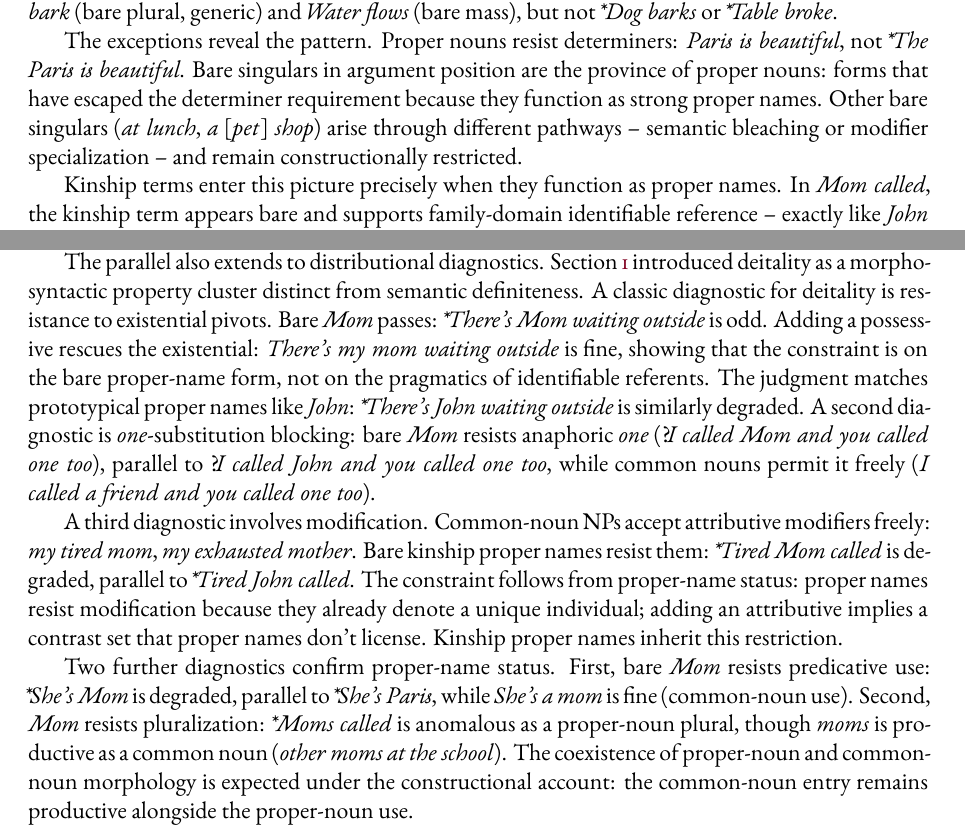
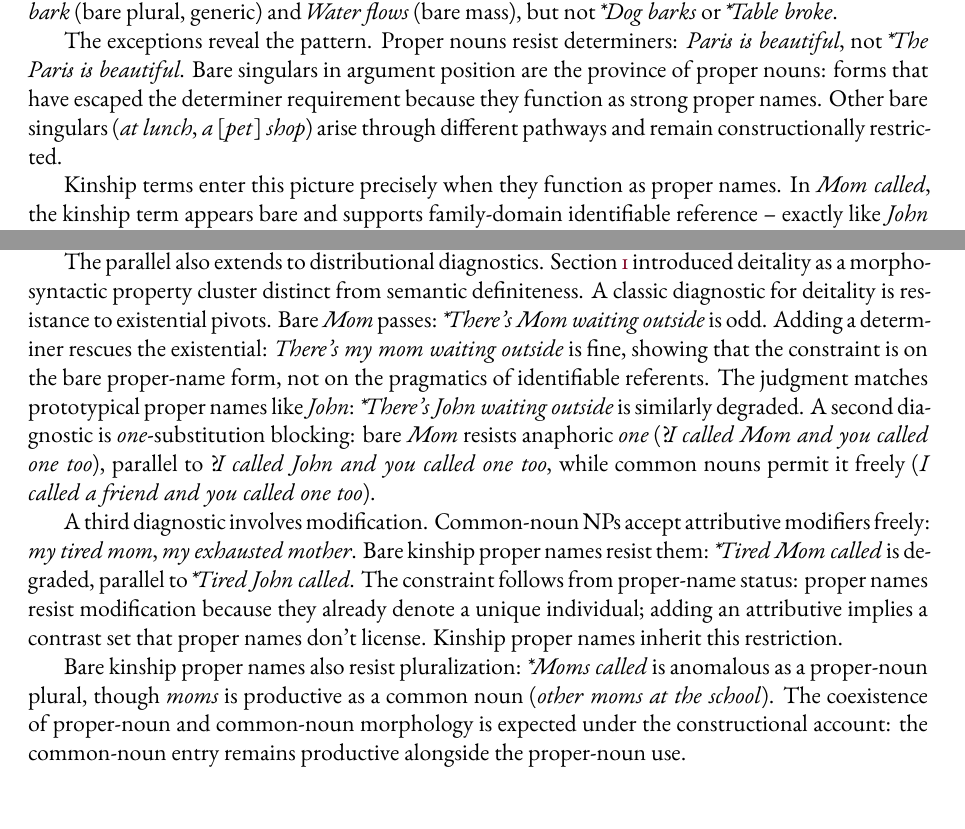
Before and after one commit to BrettRey/English_kinship_terms, a LaTeX paper (main.tex): two parts of page 7 of 24 before the commit and two parts of page 7 of 23 after it, joined at a grey line, cut so that both start at the same text. The pictures show the PDF file main.pdf that the author committed with the source.

Commit message:
Fix diagnostics: cut bogus predicative test, correct terminology
Remove predicative-use diagnostic (It's Mom / This is Paris are fine).
Cut inaccurate "semantic bleaching" label. Say "determiner" not "possessive"
since the rescue is about determiner presence, not possessive specifically.

Co-Authored-By: Claude Opus 4.6 <noreply@anthropic.com>

```diff
--- a/main.tex
+++ b/main.tex
@@ -155,4 +155,3 @@ Consider \mention{the United Kingdom}. The noun \mention{kingdom} is a common no
 
 English virtually prohibits bare singular count nouns in argument position. You can say \mention{Dogs bark} (bare plural, generic) and \mention{Water flows} (bare mass), but not \ungram{\mention{Dog barks}} or \ungram{\mention{Table broke}}.
 
-The exceptions reveal the pattern. Proper nouns resist determiners: \mention{Paris is beautiful}, not \ungram{\mention{The Paris is beautiful}}. Bare singulars in argument position are the province of proper nouns: forms that have escaped the determiner requirement because they function as strong proper names. Other bare singulars (\mention{at lunch}, \mention{a} [\mention{pet}] \mention{shop}) arise through different pathways~-- semantic bleaching or modifier specialization~-- and remain constructionally restricted.
@@ -165,7 +165,7 @@ The parallel also extends to distributional diagnostics. Section~\ref{sec:intro}
 
 A third diagnostic involves modification. Common-noun NPs accept attributive modifiers freely: \mention{my tired mom}, \mention{my exhausted mother}. Bare kinship proper names resist them: \ungram{\mention{Tired Mom called}} is degraded, parallel to \ungram{\mention{Tired John called}}. The constraint follows from proper-name status: proper names resist modification because they already denote a unique individual; adding an attributive implies a contrast set that proper names don't license. Kinship proper names inherit this restriction.
 
-Two further diagnostics confirm proper-name status. First, bare \mention{Mom} resists predicative use: \ungram{\mention{She's Mom}} is degraded, parallel to \ungram{\mention{She's Paris}}, while \mention{She's a mom} is fine (common-noun use). Second, \mention{Mom} resists pluralization: \ungram{\mention{Moms called}} is anomalous as a proper-noun plural, though \mention{moms} is productive as a common noun (\mention{other moms at the school}). The coexistence of proper-noun and common-noun morphology is expected under the constructional account: the common-noun entry remains productive alongside the proper-noun use.
+Bare kinship proper names also resist pluralization: \ungram{\mention{Moms called}} is anomalous as a proper-noun plural, though \mention{moms} is productive as a common noun (\mention{other moms at the school}). The coexistence of proper-noun and common-noun morphology is expected under the constructional account: the common-noun entry remains productive alongside the proper-noun use.
 
 Kinship proper names are thus peripheral members of the deitality cluster~-- distributionally deital despite lacking the overt morphological exponent.
 
```
Also changed, not shown: main.pdf, main.tex (3 more changed lines).
